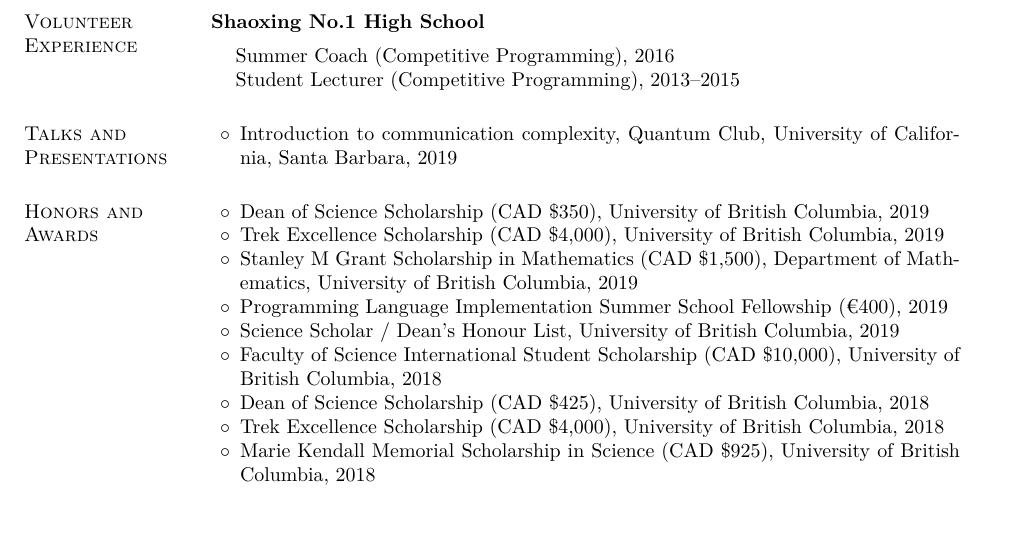
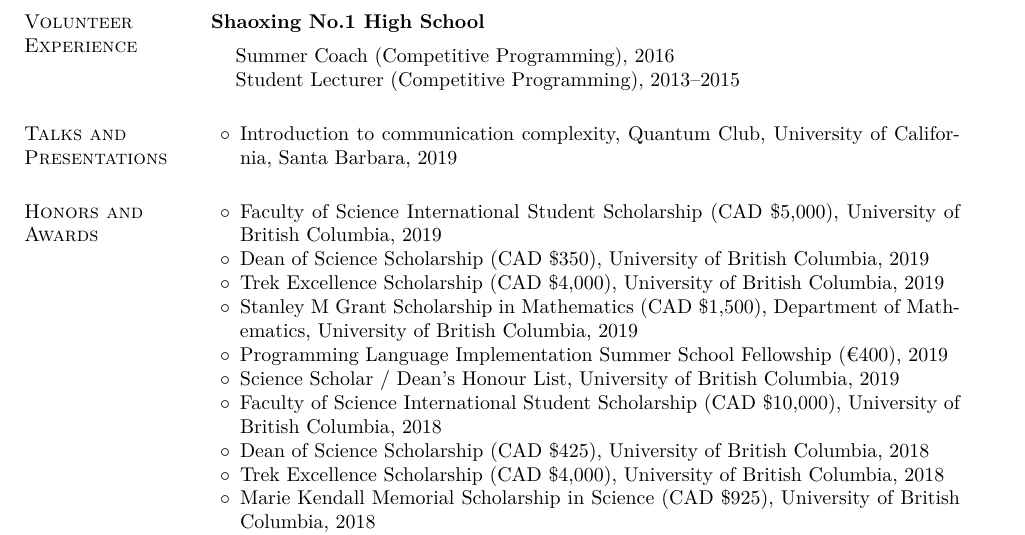
Before and after one commit to yuchong-pan/resume-cv, a LaTeX CV (cv/cv.tex): part of page 2 of 2, cut so that both start at the same text. Compiled offline with pdfLaTeX.

Commit message:
Updated CV

```diff
--- a/cv/cv.tex
+++ b/cv/cv.tex
@@ -205,6 +205,7 @@
 \section{\sc Honors and Awards}
 
 \begin{list2}
+\item[$\circ$] Faculty of Science International Student Scholarship (CAD \$5,000), University of British Columbia, 2019
 \item[$\circ$] Dean of Science Scholarship (CAD \$350), University of British Columbia, 2019
 \item[$\circ$] Trek Excellence Scholarship (CAD \$4,000), University of British Columbia, 2019
 \item[$\circ$] Stanley M Grant Scholarship in Mathematics (CAD \$1,500), Department of Mathematics, University of British Columbia, 2019
```
Also changed, not shown: cv/cv.pdf.
